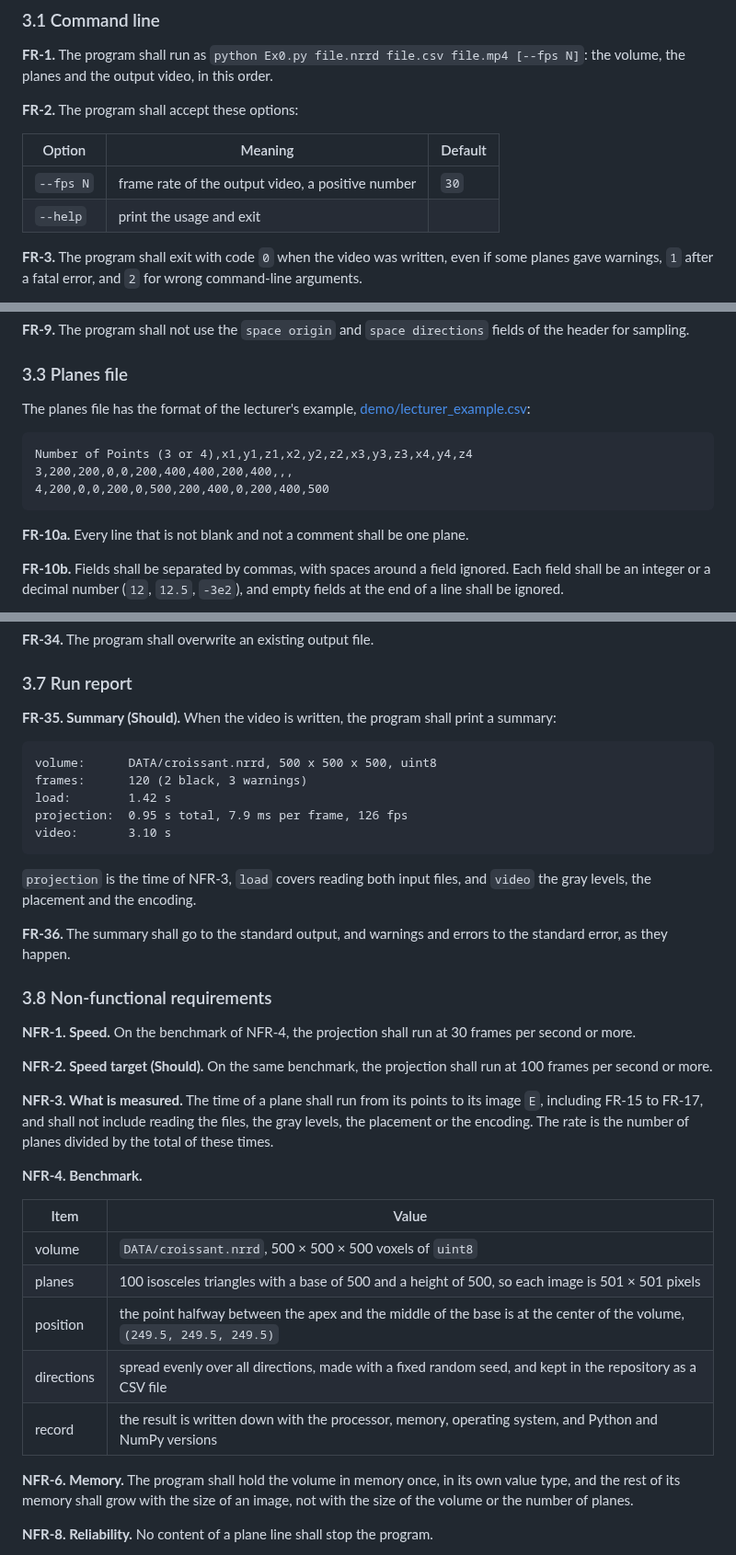
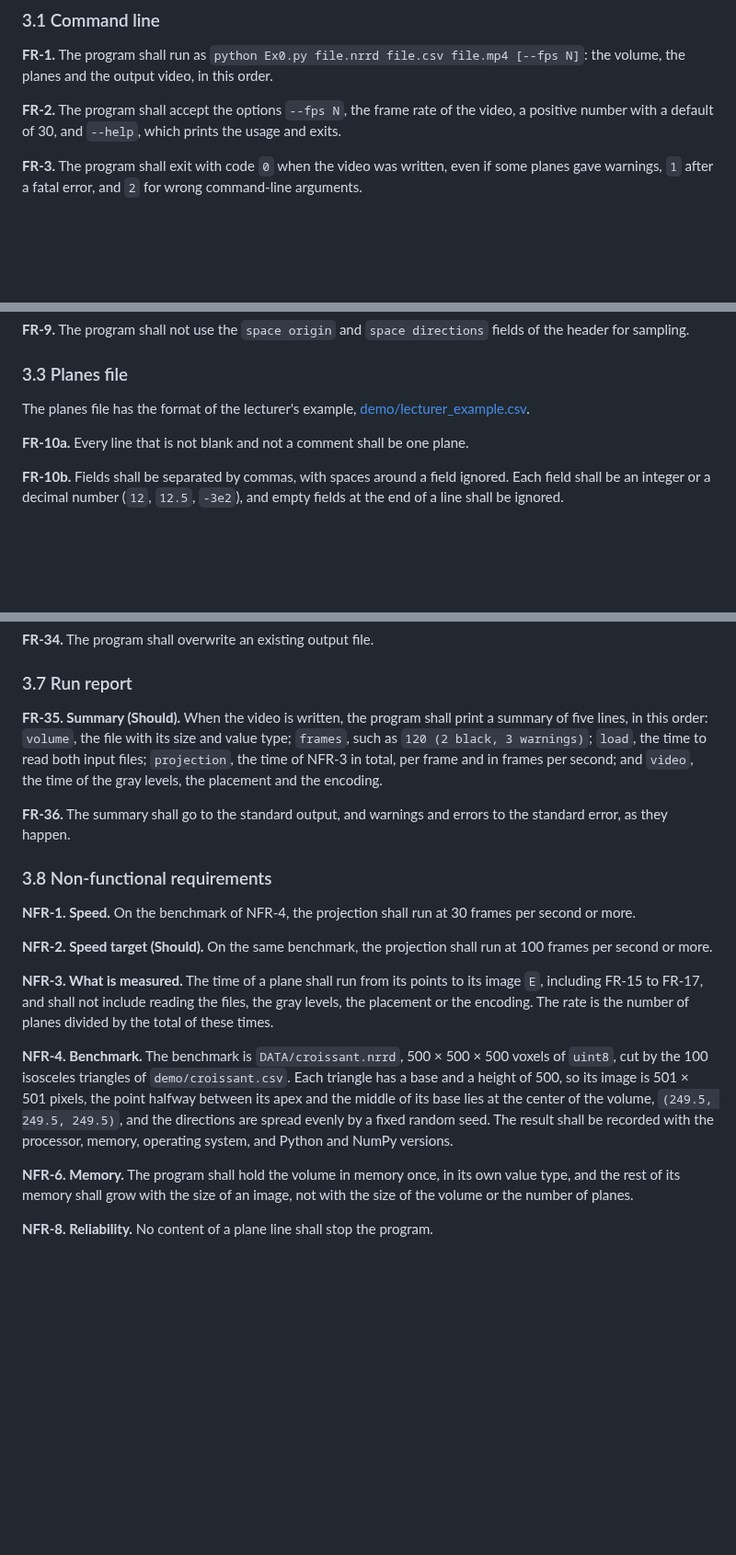
Before and after one commit to aviya1221/ASG1_OOP, a Markdown page: docs/SRS.md, 3 parts joined by grey strips. Shown at 92% size. Drawn GitHub-style; blank space fills up the shorter version.

Commit message:
SRS: the options, the summary and the benchmark as sentences, without the example planes file
The planes file points to the lecturer's example instead of copying it.

Co-Authored-By: Claude Opus 5.5 <noreply@anthropic.com>

````diff
--- a/docs/SRS.md
+++ b/docs/SRS.md
@@ -91,12 +91,7 @@ The IDs of removed requirements are not used again.
 
 **FR-1.** The program shall run as `python Ex0.py file.nrrd file.csv file.mp4 [--fps N]`: the volume, the planes and the output video, in this order.
 
-**FR-2.** The program shall accept these options:
-
-| Option | Meaning | Default |
-|---|---|---|
-| `--fps N` | frame rate of the output video, a positive number | `30` |
-| `--help` | print the usage and exit | |
+**FR-2.** The program shall accept the options `--fps N`, the frame rate of the video, a positive number with a default of 30, and `--help`, which prints the usage and exits.
 
 **FR-3.** The program shall exit with code `0` when the video was written, even if some planes gave warnings,
 `1` after a fatal error, and `2` for wrong command-line arguments.
@@ -123,13 +118,7 @@ The IDs of removed requirements are not used again.
 
 ### 3.3 Planes file
 
-The planes file has the format of the lecturer's example, [demo/lecturer_example.csv](../demo/lecturer_example.csv):
-
-```
-Number of Points (3 or 4),x1,y1,z1,x2,y2,z2,x3,y3,z3,x4,y4,z4
-3,200,200,0,0,200,400,400,200,400,,,
-4,200,0,0,200,0,500,200,400,0,200,400,500
-```
+The planes file has the format of the lecturer's example, [demo/lecturer_example.csv](../demo/lecturer_example.csv).
 
 **FR-10a.** Every line that is not blank and not a comment shall be one plane.
 
@@ -243,17 +232,7 @@ gray(v) = round(255 · (v − lo) / (hi − lo)), clipped to 0 … 255
 
 ### 3.7 Run report
 
-**FR-35. Summary (Should).** When the video is written, the program shall print a summary:
-
-```
-volume:      DATA/croissant.nrrd, 500 x 500 x 500, uint8
-frames:      120 (2 black, 3 warnings)
-load:        1.42 s
-projection:  0.95 s total, 7.9 ms per frame, 126 fps
-video:       3.10 s
-```
-
-`projection` is the time of NFR-3, `load` covers reading both input files, and `video` the gray levels, the placement and the encoding.
+**FR-35. Summary (Should).** When the video is written, the program shall print a summary of five lines, in this order: `volume`, the file with its size and value type; `frames`, such as `120 (2 black, 3 warnings)`; `load`, the time to read both input files; `projection`, the time of NFR-3 in total, per frame and in frames per second; and `video`, the time of the gray levels, the placement and the encoding.
 
 **FR-36.** The summary shall go to the standard output, and warnings and errors to the standard error, as they happen.
 
@@ -266,15 +245,7 @@ video:       3.10 s
 **NFR-3. What is measured.** The time of a plane shall run from its points to its image `E`, including FR-15 to FR-17, and shall not include reading the files,
 the gray levels, the placement or the encoding. The rate is the number of planes divided by the total of these times.
 
-**NFR-4. Benchmark.**
-
-| Item | Value |
-|---|---|
-| volume | `DATA/croissant.nrrd`, 500 × 500 × 500 voxels of `uint8` |
-| planes | 100 isosceles triangles with a base of 500 and a height of 500, so each image is 501 × 501 pixels |
-| position | the point halfway between the apex and the middle of the base is at the center of the volume, `(249.5, 249.5, 249.5)` |
-| directions | spread evenly over all directions, made with a fixed random seed, and kept in the repository as a CSV file |
-| record | the result is written down with the processor, memory, operating system, and Python and NumPy versions |
+**NFR-4. Benchmark.** The benchmark is `DATA/croissant.nrrd`, 500 × 500 × 500 voxels of `uint8`, cut by the 100 isosceles triangles of `demo/croissant.csv`. Each triangle has a base and a height of 500, so its image is 501 × 501 pixels, the point halfway between its apex and the middle of its base lies at the center of the volume, `(249.5, 249.5, 249.5)`, and the directions are spread evenly by a fixed random seed. The result shall be recorded with the processor, memory, operating system, and Python and NumPy versions.
 
 **NFR-6. Memory.** The program shall hold the volume in memory once, in its own value type, and the rest of its memory shall grow with the size of an image, not with the size of the volume or the number of planes.
 
````
